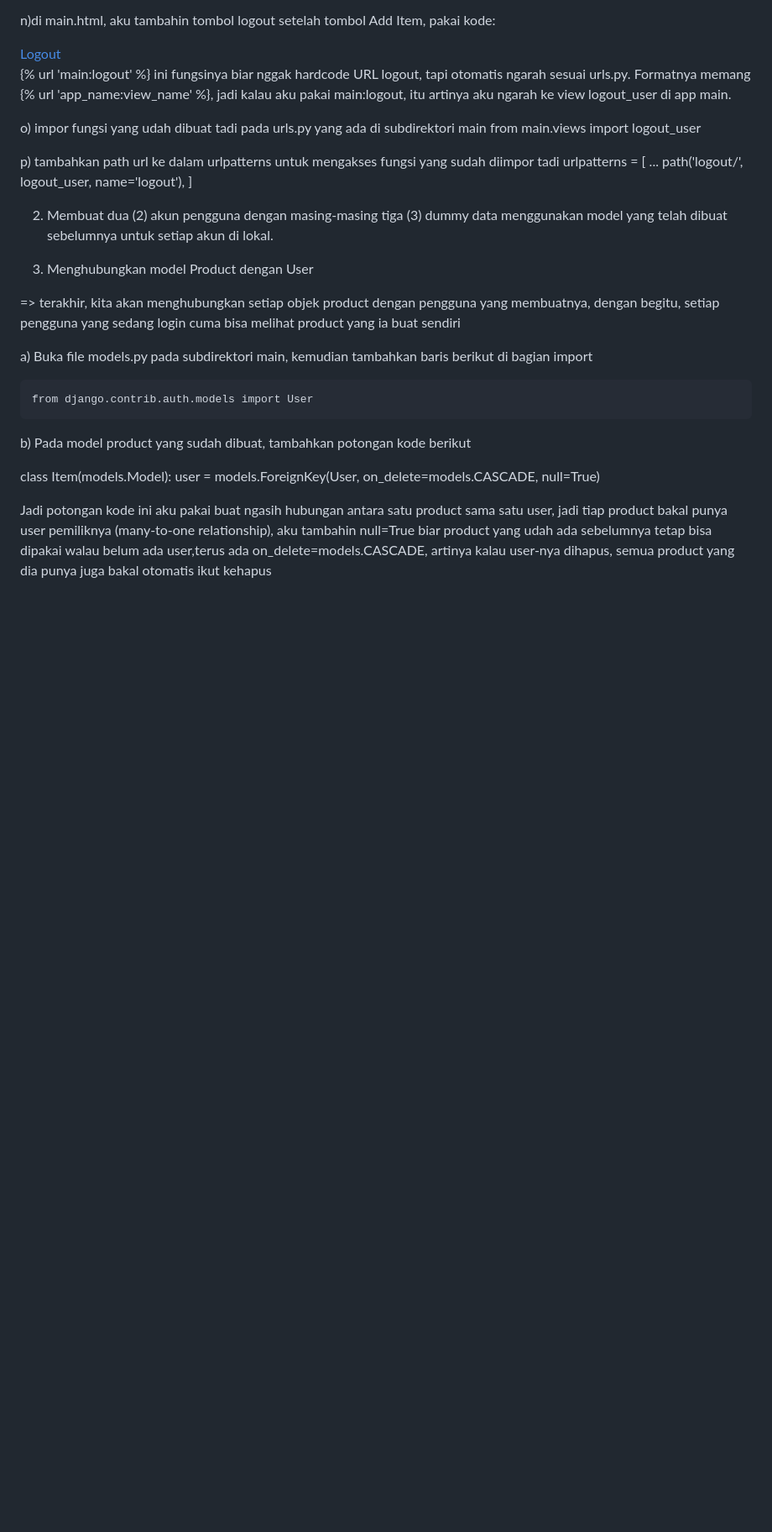
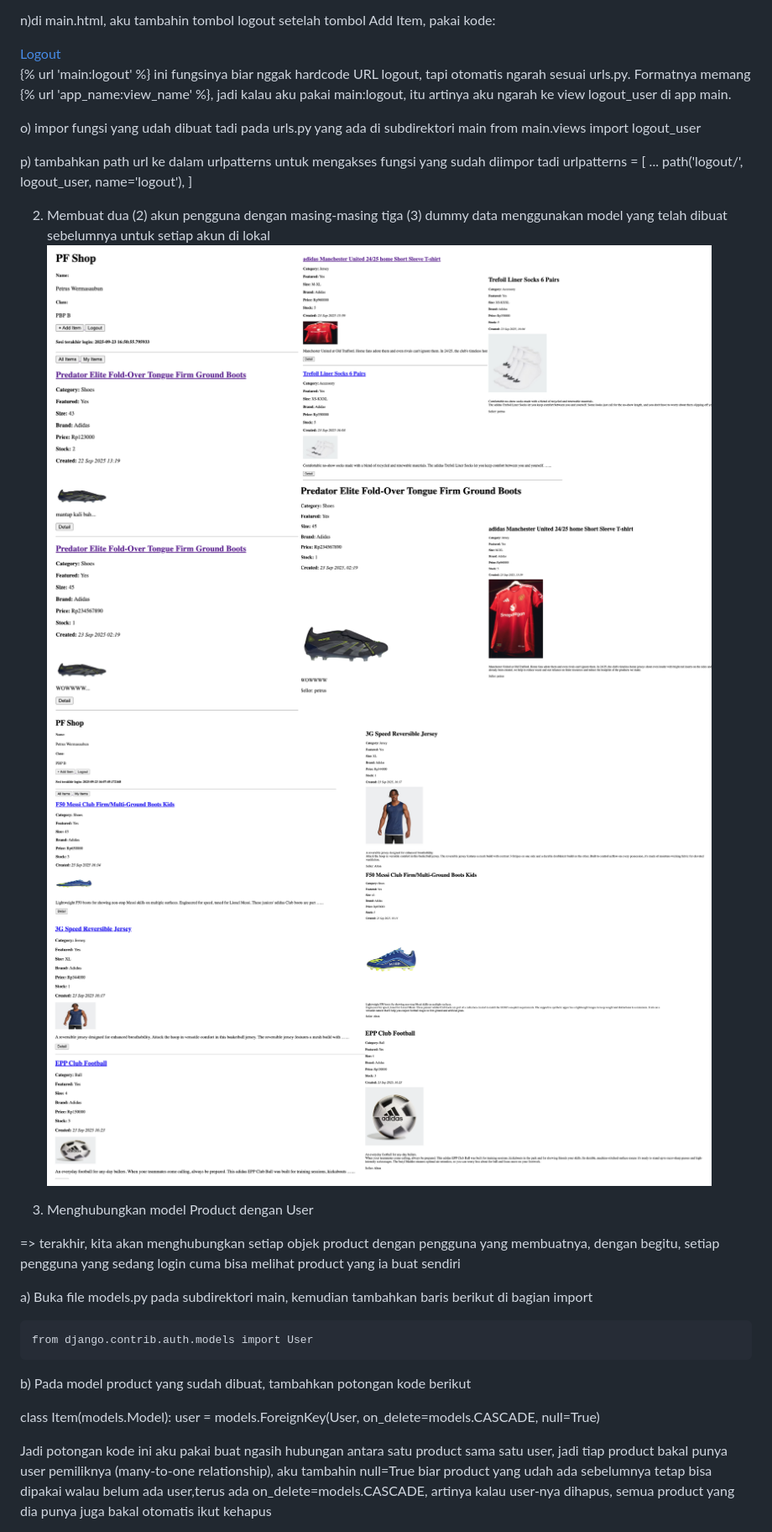
Before and after one commit to pit135/PF_Shop, a Markdown page: README.md, the part around the change printed below. Shown: that part at 84% size. GitHub-like rendering; pictures changed too: user1Petrus.jpg (added), user2Alton.jpg (added); blank space fills up the shorter version.

```diff
--- a/README.md
+++ b/README.md
@@ -1377,14 +1377,9 @@ urlpatterns = [
    path('logout/', logout_user, name='logout'),
 ]
 
-
-
-
-
-2. Membuat dua (2) akun pengguna dengan masing-masing tiga (3) dummy data menggunakan model yang telah dibuat sebelumnya untuk setiap akun di lokal.
-
-
-
+2. Membuat dua (2) akun pengguna dengan masing-masing tiga (3) dummy data menggunakan model yang telah dibuat sebelumnya untuk setiap akun di lokal
+![user 1 Petrus + 3 dummy](user1Petrus.jpg)
+![user 2 Alton + 3 dummy](user2Alton.jpg)
 
 
 3. Menghubungkan model Product dengan User
```
Also changed, not shown: other parts of README.md (+1 -1 lines), 1 other file.
